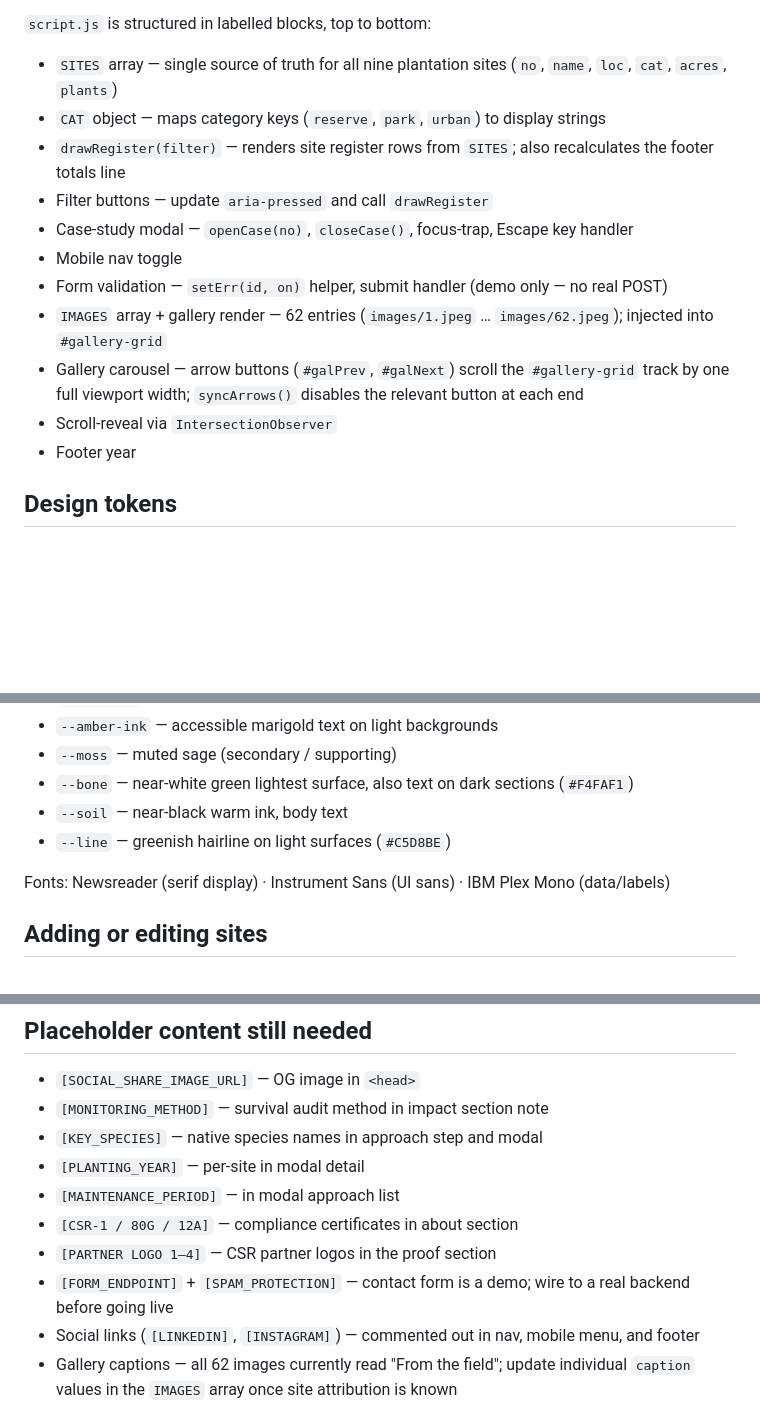
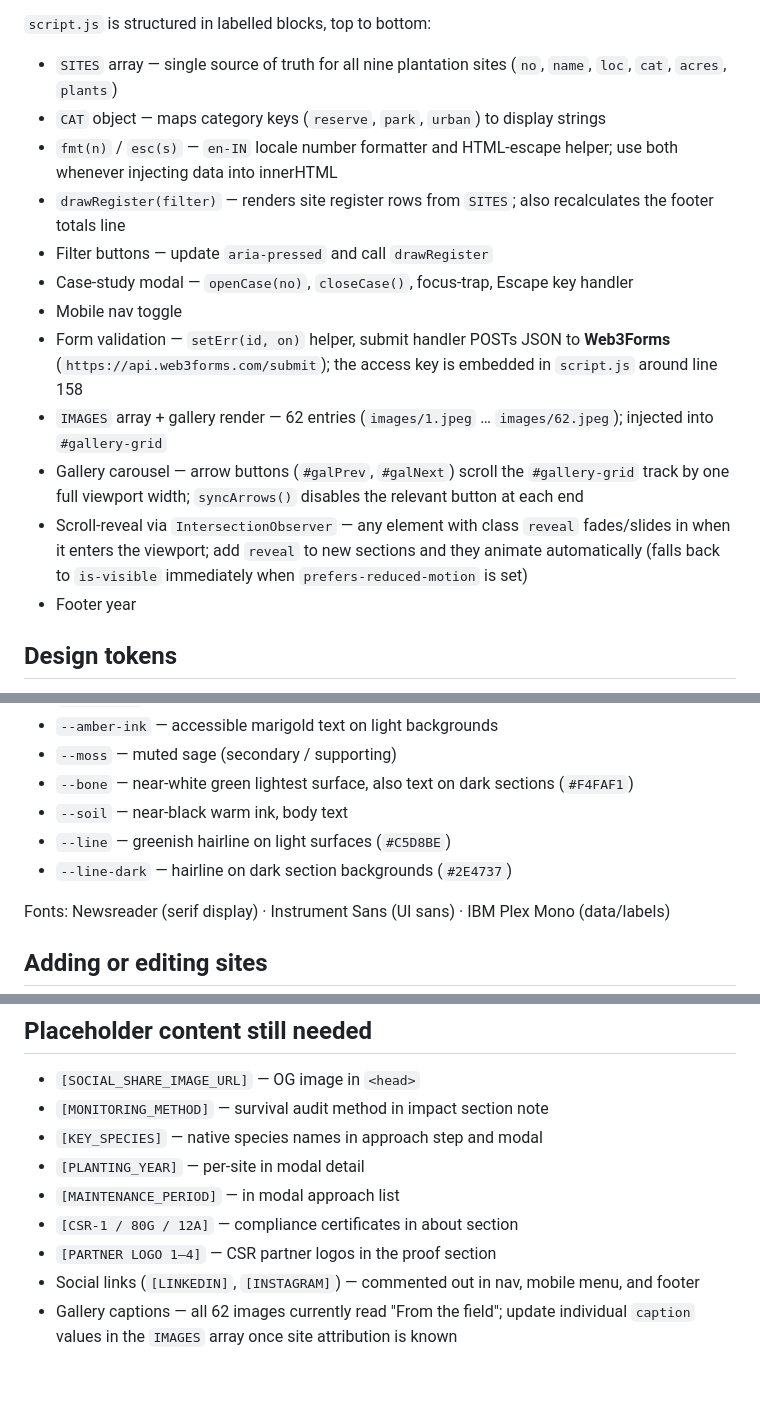
Before and after one commit to krishnagreenfoundation/krishnagreenfoundation.github.io, a Markdown page: CLAUDE.md, 3 parts joined by grey strips. GitHub-like rendering; blank space fills up the shorter version.

```diff
--- a/CLAUDE.md
+++ b/CLAUDE.md
@@ -24,14 +24,15 @@ Three files hold the entire site:
 `script.js` is structured in labelled blocks, top to bottom:
 - `SITES` array — single source of truth for all nine plantation sites (`no`, `name`, `loc`, `cat`, `acres`, `plants`)
 - `CAT` object — maps category keys (`reserve`, `park`, `urban`) to display strings
+- `fmt(n)` / `esc(s)` — `en-IN` locale number formatter and HTML-escape helper; use both whenever injecting data into innerHTML
 - `drawRegister(filter)` — renders site register rows from `SITES`; also recalculates the footer totals line
 - Filter buttons — update `aria-pressed` and call `drawRegister`
 - Case-study modal — `openCase(no)`, `closeCase()`, focus-trap, Escape key handler
 - Mobile nav toggle
-- Form validation — `setErr(id, on)` helper, submit handler (demo only — no real POST)
+- Form validation — `setErr(id, on)` helper, submit handler POSTs JSON to **Web3Forms** (`https://api.web3forms.com/submit`); the access key is embedded in `script.js` around line 158
 - `IMAGES` array + gallery render — 62 entries (`images/1.jpeg` … `images/62.jpeg`); injected into `#gallery-grid`
 - Gallery carousel — arrow buttons (`#galPrev`, `#galNext`) scroll the `#gallery-grid` track by one full viewport width; `syncArrows()` disables the relevant button at each end
-- Scroll-reveal via `IntersectionObserver`
+- Scroll-reveal via `IntersectionObserver` — any element with class `reveal` fades/slides in when it enters the viewport; add `reveal` to new sections and they animate automatically (falls back to `is-visible` immediately when `prefers-reduced-motion` is set)
 - Footer year
 
 ## Design tokens
@@ -45,6 +46,7 @@ All colours and fonts are CSS custom properties on `:root` in `styles.css`. The
 - `--bone` — near-white green lightest surface, also text on dark sections (`#F4FAF1`)
 - `--soil` — near-black warm ink, body text
 - `--line` — greenish hairline on light surfaces (`#C5D8BE`)
+- `--line-dark` — hairline on dark section backgrounds (`#2E4737`)
 
 Fonts: Newsreader (serif display) · Instrument Sans (UI sans) · IBM Plex Mono (data/labels)
 
@@ -77,7 +79,6 @@ The `#founders` section (between About and Gallery) contains two `.founder` card
 - `[MAINTENANCE_PERIOD]` — in modal approach list
 - `[CSR-1 / 80G / 12A]` — compliance certificates in about section
 - `[PARTNER LOGO 1–4]` — CSR partner logos in the proof section
-- `[FORM_ENDPOINT]` + `[SPAM_PROTECTION]` — contact form is a demo; wire to a real backend before going live
 - Social links (`[LINKEDIN]`, `[INSTAGRAM]`) — commented out in nav, mobile menu, and footer
 - Gallery captions — all 62 images currently read "From the field"; update individual `caption` values in the `IMAGES` array once site attribution is known
 - Founder portraits — `images/` currently has no portrait photos; swap initials for `<img>` in the founder cards when available
```
